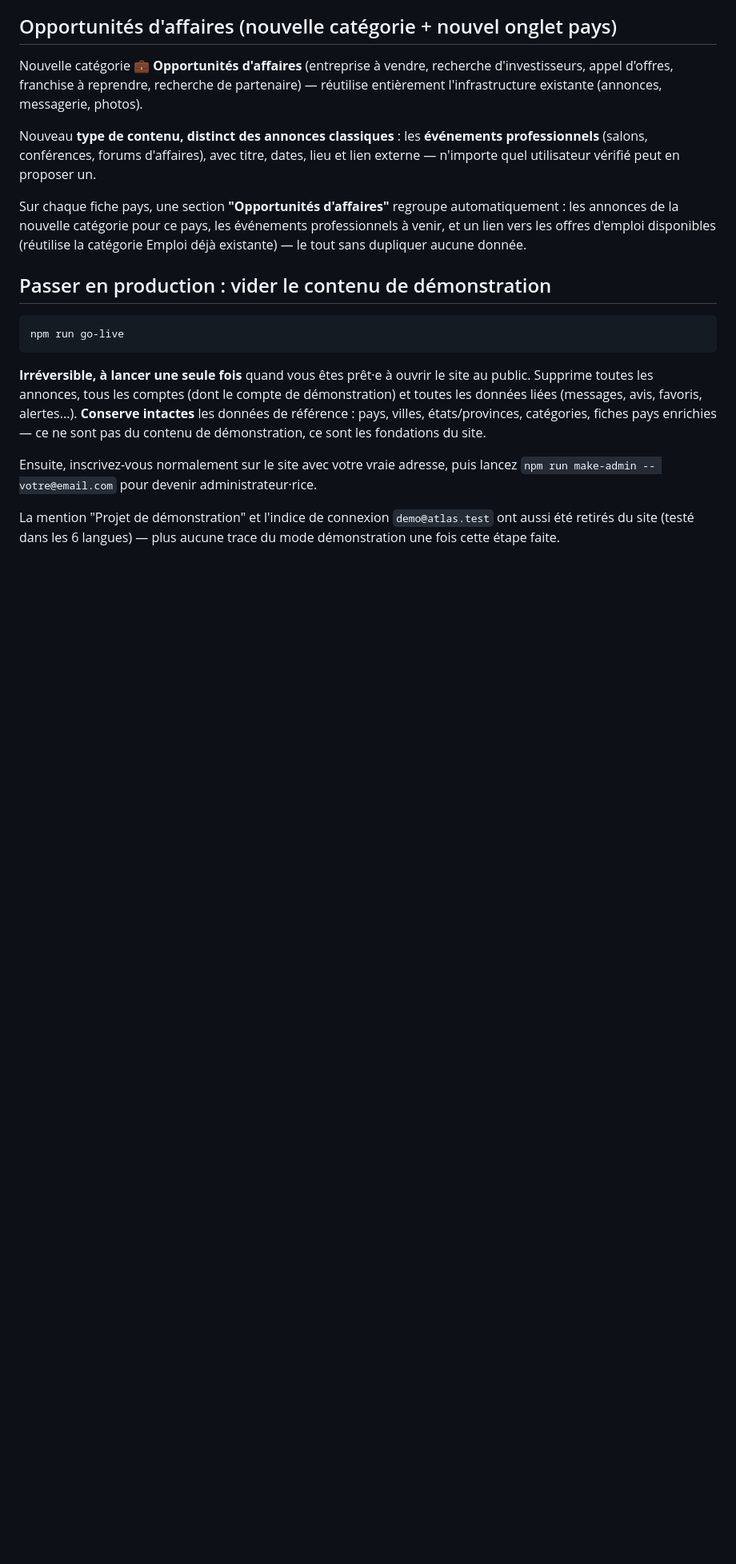
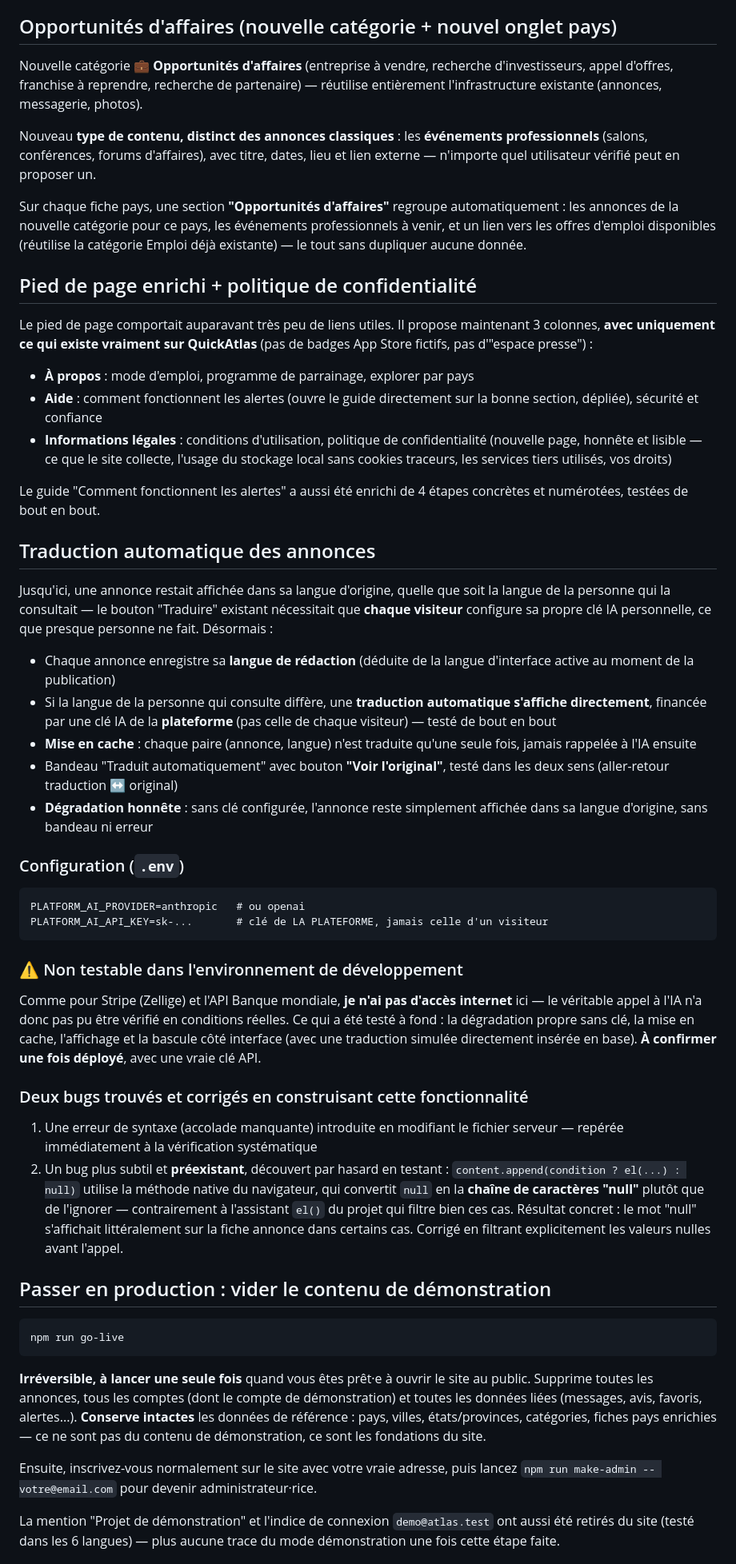
Before and after one commit to Mouncefk/quickatlas-marketplace, a Markdown page: README.md, the part around the change. Shown at 80% size. Rendered like a GitHub page; blank space fills up the shorter version.

````diff
--- a/README.md
+++ b/README.md
@@ -167,6 +167,67 @@ automatiquement : les annonces de la nouvelle catégorie pour ce pays, les
 événements professionnels à venir, et un lien vers les offres d'emploi
 disponibles (réutilise la catégorie Emploi déjà existante) — le tout
 sans dupliquer aucune donnée.
+
+## Pied de page enrichi + politique de confidentialité
+
+Le pied de page comportait auparavant très peu de liens utiles. Il propose
+maintenant 3 colonnes, **avec uniquement ce qui existe vraiment sur
+QuickAtlas** (pas de badges App Store fictifs, pas d'"espace presse") :
+
+- **À propos** : mode d'emploi, programme de parrainage, explorer par pays
+- **Aide** : comment fonctionnent les alertes (ouvre le guide directement
+  sur la bonne section, dépliée), sécurité et confiance
+- **Informations légales** : conditions d'utilisation, politique de
+  confidentialité (nouvelle page, honnête et lisible — ce que le site
+  collecte, l'usage du stockage local sans cookies traceurs, les
+  services tiers utilisés, vos droits)
+
+Le guide "Comment fonctionnent les alertes" a aussi été enrichi de 4
+étapes concrètes et numérotées, testées de bout en bout.
+
+## Traduction automatique des annonces
+
+Jusqu'ici, une annonce restait affichée dans sa langue d'origine, quelle
+que soit la langue de la personne qui la consultait — le bouton "Traduire"
+existant nécessitait que **chaque visiteur** configure sa propre clé IA
+personnelle, ce que presque personne ne fait. Désormais :
+
+- Chaque annonce enregistre sa **langue de rédaction** (déduite de la
+  langue d'interface active au moment de la publication)
+- Si la langue de la personne qui consulte diffère, une **traduction
+  automatique s'affiche directement**, financée par une clé IA de la
+  **plateforme** (pas celle de chaque visiteur) — testé de bout en bout
+- **Mise en cache** : chaque paire (annonce, langue) n'est traduite
+  qu'une seule fois, jamais rappelée à l'IA ensuite
+- Bandeau "Traduit automatiquement" avec bouton **"Voir l'original"**,
+  testé dans les deux sens (aller-retour traduction ↔ original)
+- **Dégradation honnête** : sans clé configurée, l'annonce reste
+  simplement affichée dans sa langue d'origine, sans bandeau ni erreur
+
+### Configuration (`.env`)
+```
+PLATFORM_AI_PROVIDER=anthropic   # ou openai
+PLATFORM_AI_API_KEY=sk-...       # clé de LA PLATEFORME, jamais celle d'un visiteur
+```
+
+### ⚠️ Non testable dans l'environnement de développement
+Comme pour Stripe (Zellige) et l'API Banque mondiale, **je n'ai pas
+d'accès internet** ici — le véritable appel à l'IA n'a donc pas pu être
+vérifié en conditions réelles. Ce qui a été testé à fond : la
+dégradation propre sans clé, la mise en cache, l'affichage et la bascule
+côté interface (avec une traduction simulée directement insérée en
+base). **À confirmer une fois déployé**, avec une vraie clé API.
+
+### Deux bugs trouvés et corrigés en construisant cette fonctionnalité
+1. Une erreur de syntaxe (accolade manquante) introduite en modifiant le
+   fichier serveur — repérée immédiatement à la vérification systématique
+2. Un bug plus subtil et **préexistant**, découvert par hasard en testant :
+   `content.append(condition ? el(...) : null)` utilise la méthode native
+   du navigateur, qui convertit `null` en la **chaîne de caractères
+   "null"** plutôt que de l'ignorer — contrairement à l'assistant `el()`
+   du projet qui filtre bien ces cas. Résultat concret : le mot "null"
+   s'affichait littéralement sur la fiche annonce dans certains cas.
+   Corrigé en filtrant explicitement les valeurs nulles avant l'appel.
 
 ## Passer en production : vider le contenu de démonstration
 
````
